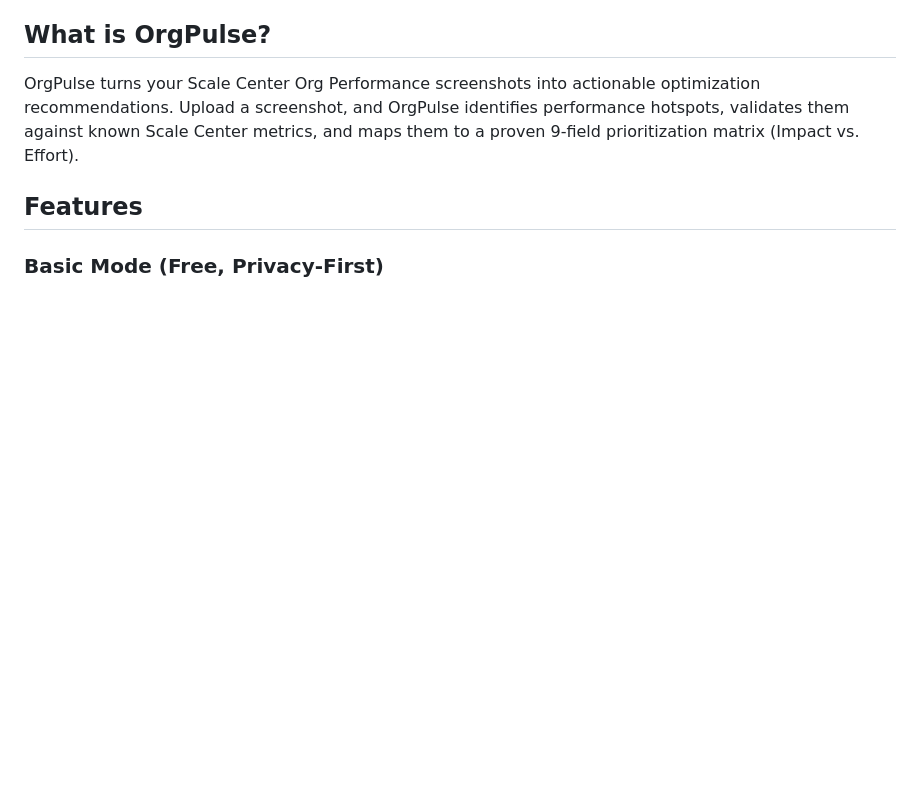
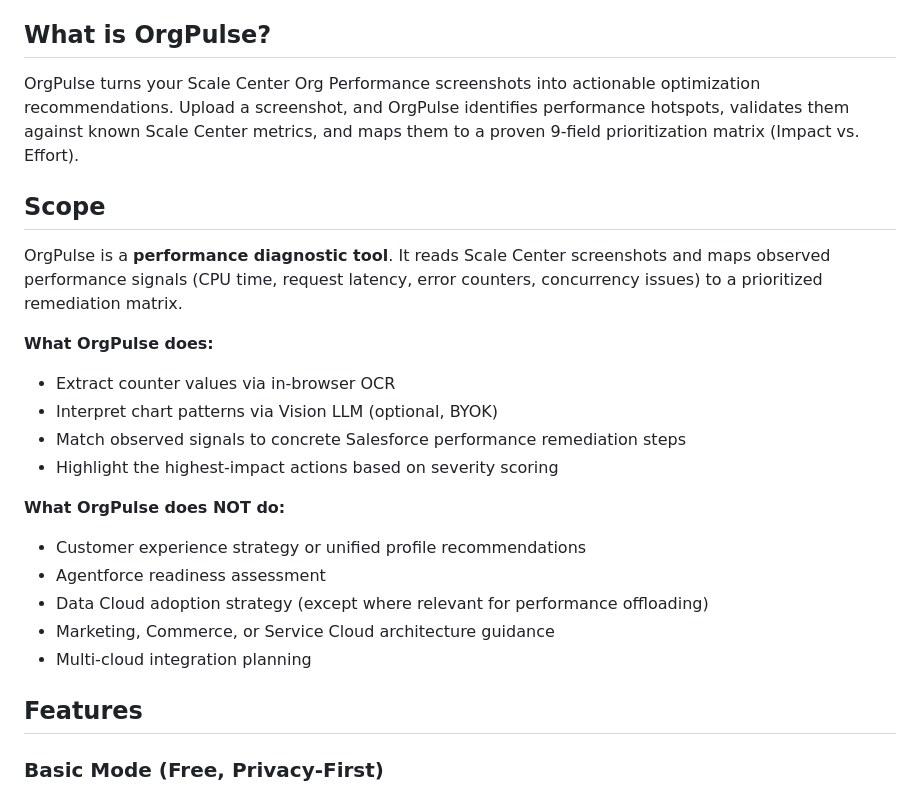
Before and after one commit to rammc/orgpulse, a Markdown page: README.md, the part around the change. GitHub-like rendering; blank space fills up the shorter version.

```diff
--- a/README.md
+++ b/README.md
@@ -18,6 +18,23 @@ The session demonstrated how AI-assisted screenshot analysis combined with a str
 ## What is OrgPulse?
 
 OrgPulse turns your Scale Center Org Performance screenshots into actionable optimization recommendations. Upload a screenshot, and OrgPulse identifies performance hotspots, validates them against known Scale Center metrics, and maps them to a proven 9-field prioritization matrix (Impact vs. Effort).
+
+## Scope
+
+OrgPulse is a **performance diagnostic tool**. It reads Scale Center screenshots and maps observed performance signals (CPU time, request latency, error counters, concurrency issues) to a prioritized remediation matrix.
+
+**What OrgPulse does:**
+- Extract counter values via in-browser OCR
+- Interpret chart patterns via Vision LLM (optional, BYOK)
+- Match observed signals to concrete Salesforce performance remediation steps
+- Highlight the highest-impact actions based on severity scoring
+
+**What OrgPulse does NOT do:**
+- Customer experience strategy or unified profile recommendations
+- Agentforce readiness assessment
+- Data Cloud adoption strategy (except where relevant for performance offloading)
+- Marketing, Commerce, or Service Cloud architecture guidance
+- Multi-cloud integration planning
 
 ## Features
 
```
Also changed, not shown: docs/contributing-recommendations.md (+20 -2 lines), docs/matrix-methodology.md (+8 -10 lines).
